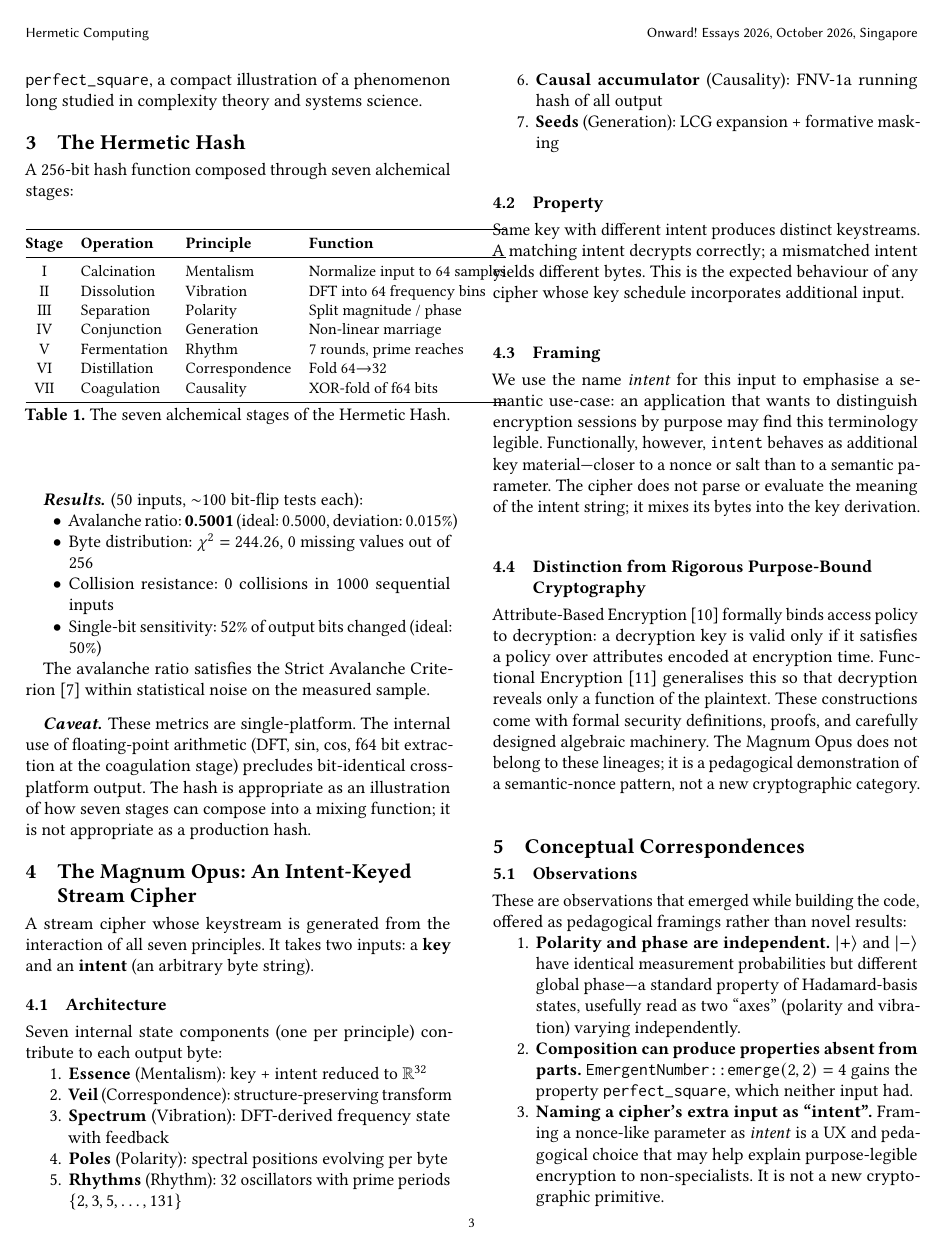
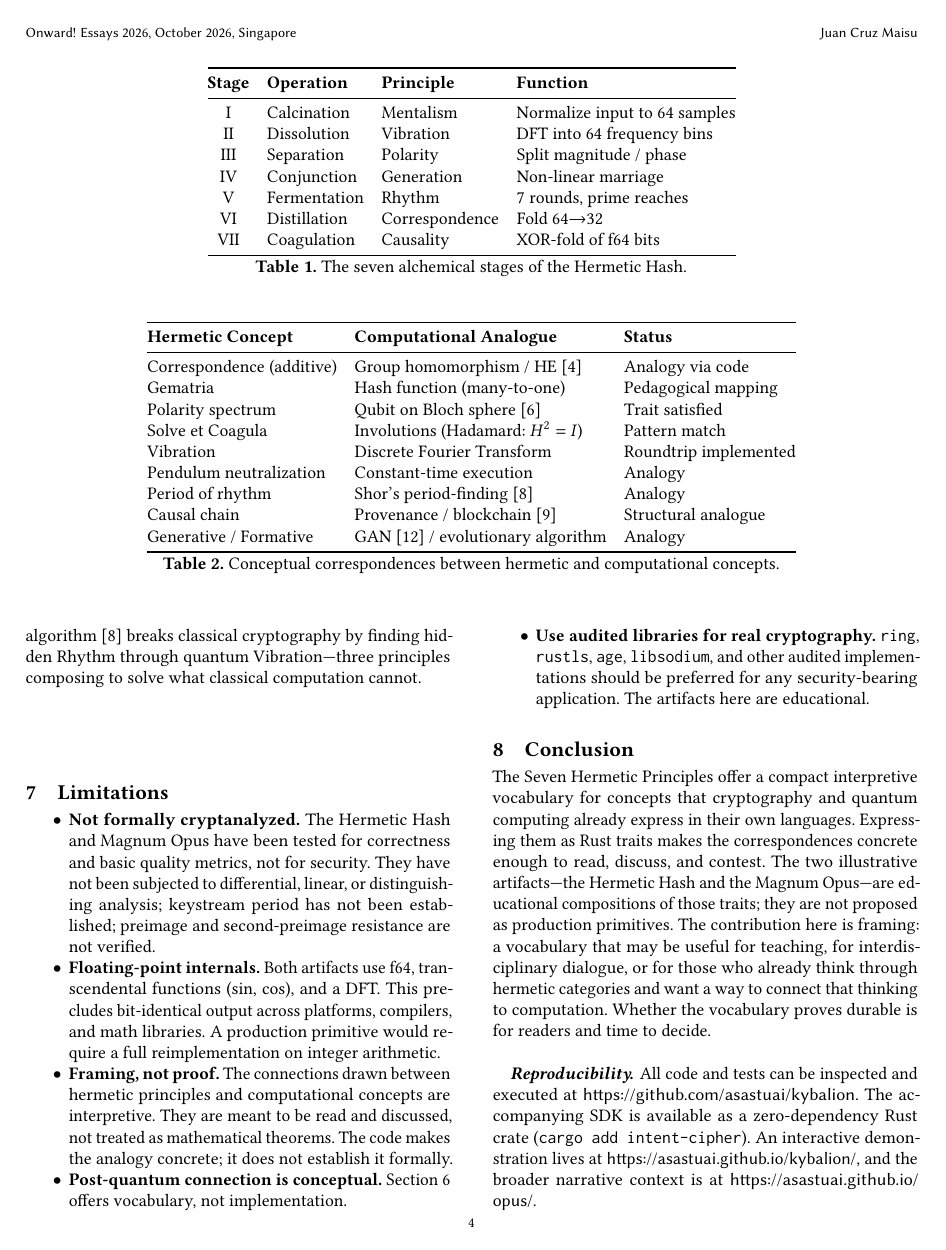
Before and after one commit to asastuai/kybalion, a LaTeX paper (paper/hermetic-computing-onward.tex): page 3 of 5 before the commit and page 4 of 5 after it. Compiled offline with pdfLaTeX.

Commit message:
Onward: Table 1 (Hash stages) also span both columns
Same fix as Table 2 — Table 1 was clipping "Normalize input to 64 samples"
at the left-column right edge in 2-column acmart layout. Changed table
environment to table* so both tables now span the full page width.

Both tables now float together at the top of page 4, clean layout.

Co-Authored-By: Claude Opus 4.7 (1M context) <noreply@anthropic.com>

```diff
--- a/paper/hermetic-computing-onward.tex
+++ b/paper/hermetic-computing-onward.tex
@@ -126,9 +126,8 @@ Creation requires two complementary forces: generative (projects possibilities)
 
 A 256-bit hash function composed through seven alchemical stages:
 
-\begin{table}[h]
+\begin{table*}[t]
 \centering
-\small
 \begin{tabular}{@{}clll@{}}
 \toprule
 \textbf{Stage} & \textbf{Operation} & \textbf{Principle} & \textbf{Function} \\
```
Also changed, not shown: paper/hermetic-computing-onward.pdf, paper/hermetic-computing-onward.tex (2 more changed lines).
